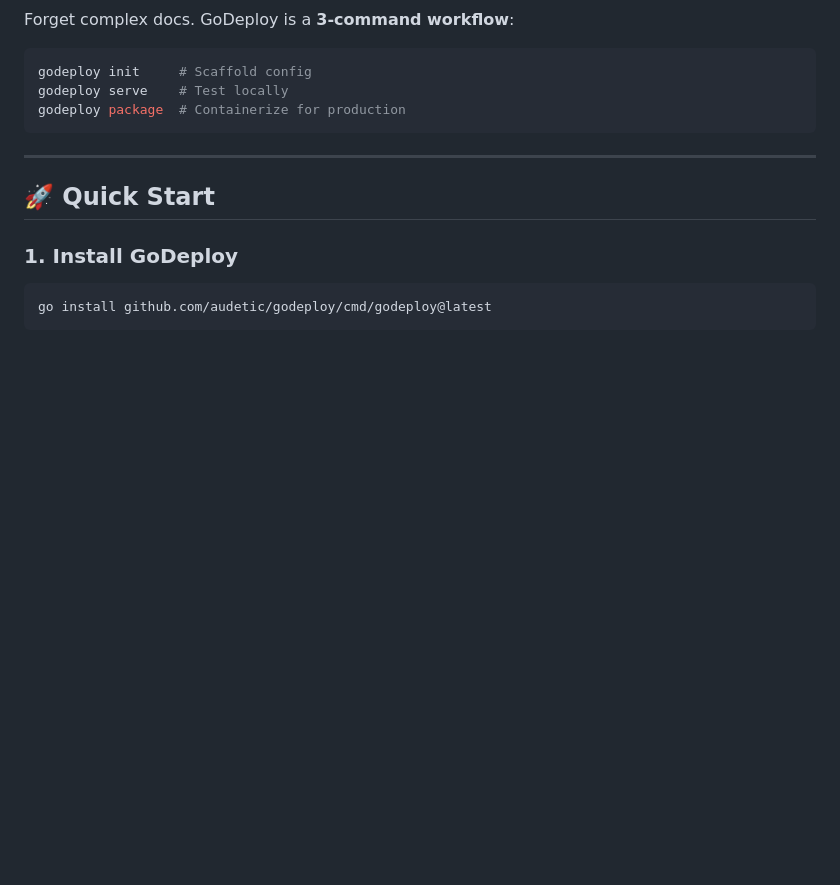
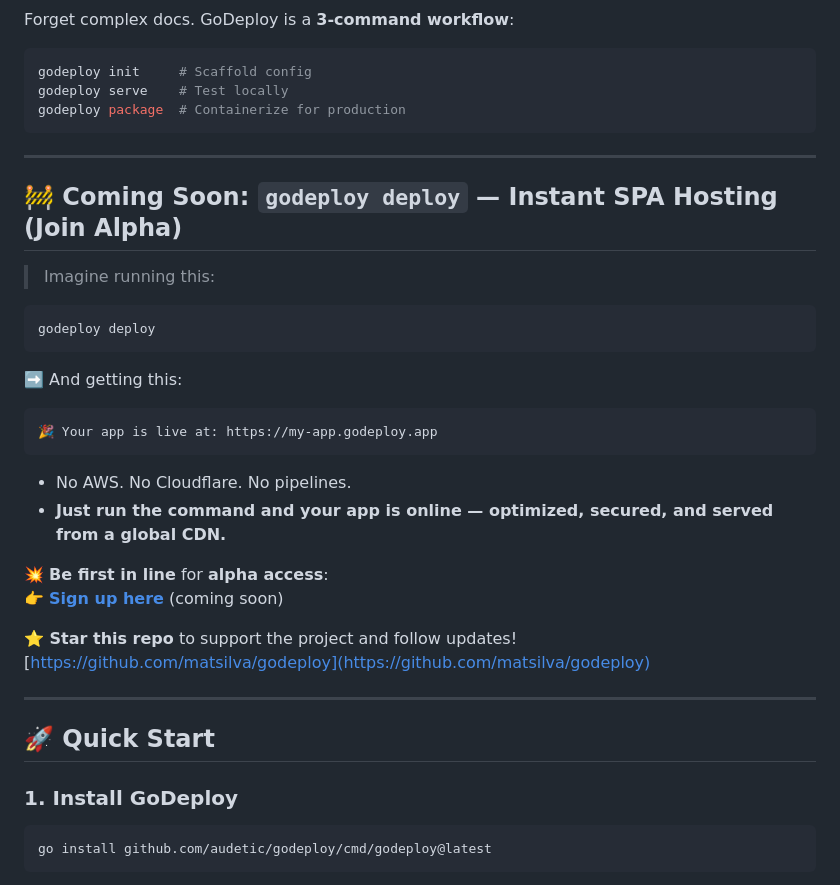
Before and after one commit to silvabyte/godeploy, a Markdown page: README.md, the part around the change printed below. GitHub-like rendering; blank space fills up the shorter version.

````diff
--- a/README.md
+++ b/README.md
@@ -105,6 +105,31 @@ godeploy package  # Containerize for production
 
 ---
 
+## 🚧 **Coming Soon: `godeploy deploy` — Instant SPA Hosting (Join Alpha)**
+
+> Imagine running this:
+
+```bash
+godeploy deploy
+```
+
+➡️ And getting this:
+
+```
+🎉 Your app is live at: https://my-app.godeploy.app
+```
+
+- No AWS. No Cloudflare. No pipelines.
+- **Just run the command and your app is online — optimized, secured, and served from a global CDN.**
+
+💥 **Be first in line** for **alpha access**:
+👉 [**Sign up here**](https://godeploy.app/alpha) (coming soon)
+
+**⭐ Star this repo** to support the project and follow updates!
+[https://github.com/matsilva/godeploy](https://github.com/matsilva/godeploy)
+
+---
+
 ## 🚀 Quick Start
 
 ### 1. Install GoDeploy
````
Also changed, not shown: other parts of README.md (+11 -44 lines).
